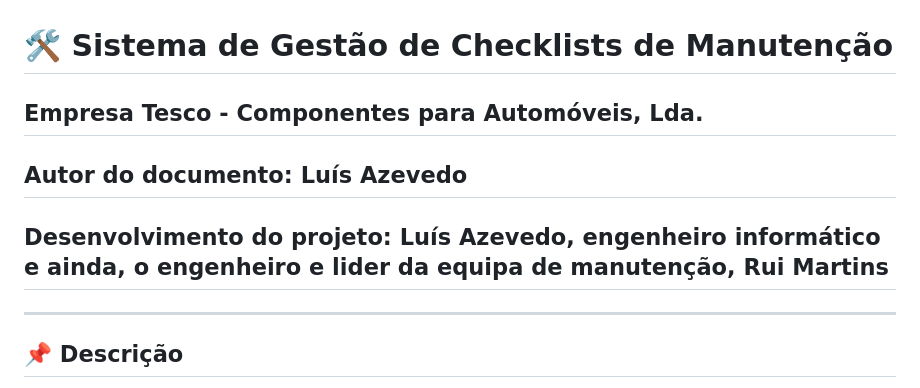
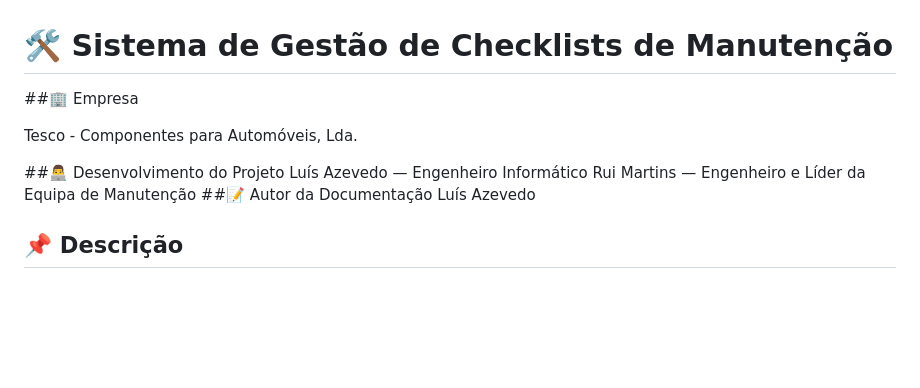
Before and after one commit to LuisAzevedoGit/Software, a Markdown page: Checklist manutencao/readme.md, the part around the change. GitHub-like rendering; blank space fills up the shorter version.

```diff
--- a/Checklist manutencao/readme.md
+++ b/Checklist manutencao/readme.md
@@ -1,8 +1,16 @@
 # 🛠️ Sistema de Gestão de Checklists de Manutenção
-## Empresa Tesco - Componentes para Automóveis, Lda.
-## Autor do documento: Luís Azevedo
-## Desenvolvimento do projeto: Luís Azevedo, engenheiro informático e ainda, o engenheiro e lider da equipa de manutenção, Rui Martins
----
+
+
+##🏢 Empresa
+
+Tesco - Componentes para Automóveis, Lda.
+
+##👨‍💻 Desenvolvimento do Projeto
+Luís Azevedo — Engenheiro Informático
+Rui Martins — Engenheiro e Líder da Equipa de Manutenção
+##📝 Autor da Documentação
+Luís Azevedo
+
 ## 📌 Descrição
 
 Este projeto consiste numa aplicação web para gestão de checklists de manutenção industrial, permitindo registar, acompanhar e gerir intervenções em máquinas de forma simples e eficiente.
```
